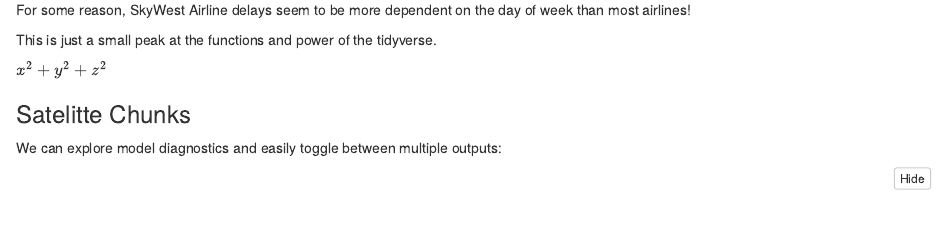
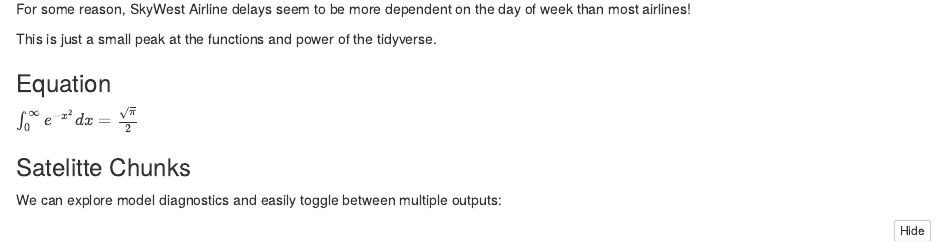
Before and after one commit to slopp/nyr-tips-tricks, an R Markdown document (notebook-tidyverse.Rmd): the page in a window 1100 px wide, from 4520 px down before the commit and from 2540 px down after it, so that both start at the same text. The pictures show the output file notebook-tidyverse.nb.html that the author committed with the source, opened offline.

Commit message:
adding equation section to call out

```diff
--- a/notebook-tidyverse.Rmd
+++ b/notebook-tidyverse.Rmd
@@ -121,7 +121,9 @@
 
 This is just a small peak at the functions and power of the tidyverse.
 
-$x^2 + y^2 + z^2$
+### Equation
+
+$\int_0^\infty e^{-x^2} dx=\frac{\sqrt{\pi}}{2}$
 
 ### Satelitte Chunks
 
```
Also changed, not shown: notebook-tidyverse.nb.html.
